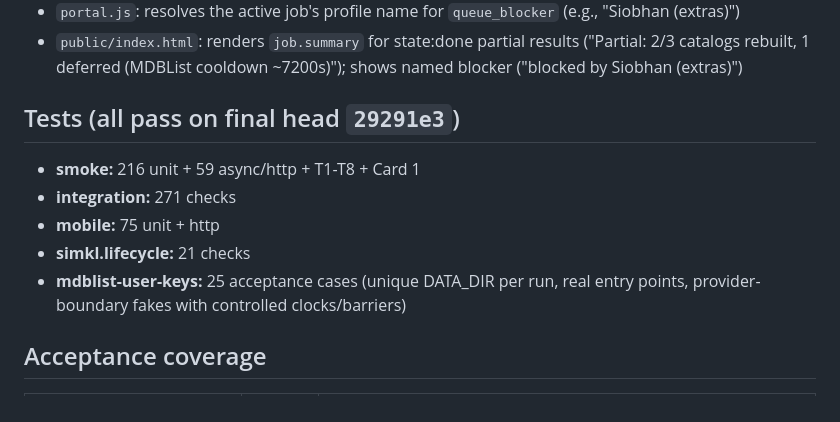
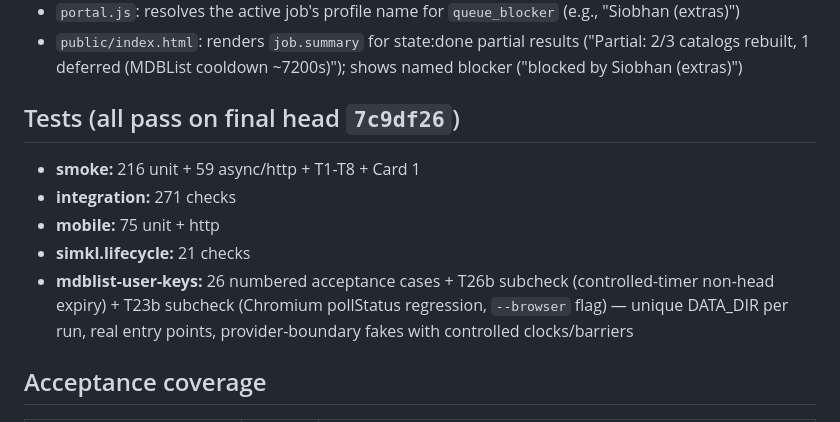
Before and after one commit to jamesgallagher/Stremio_AI_Recommender, a Markdown page: temp/mdblist-user-keys-handback.md, the part around the change. Drawn GitHub-style.

Commit message:
docs: record accurate console block counts (26 + T26b + T23b subchecks)

```diff
--- a/temp/mdblist-user-keys-handback.md
+++ b/temp/mdblist-user-keys-handback.md
@@ -67,13 +67,13 @@ Shared `mdblistRequest(url, options, apiKey)` helper:
 - `portal.js`: resolves the active job's profile name for `queue_blocker` (e.g., "Siobhan (extras)")
 - `public/index.html`: renders `job.summary` for state:done partial results ("Partial: 2/3 catalogs rebuilt, 1 deferred (MDBList cooldown ~7200s)"); shows named blocker ("blocked by Siobhan (extras)")
 
-## Tests (all pass on final head `29291e3`)
+## Tests (all pass on final head `7c9df26`)
 
 - **smoke:** 216 unit + 59 async/http + T1-T8 + Card 1
 - **integration:** 271 checks
 - **mobile:** 75 unit + http
 - **simkl.lifecycle:** 21 checks
-- **mdblist-user-keys:** 25 acceptance cases (unique DATA_DIR per run, real entry points, provider-boundary fakes with controlled clocks/barriers)
+- **mdblist-user-keys:** 26 numbered acceptance cases + T26b subcheck (controlled-timer non-head expiry) + T23b subcheck (Chromium pollStatus regression, `--browser` flag) — unique DATA_DIR per run, real entry points, provider-boundary fakes with controlled clocks/barriers
 
 ## Acceptance coverage
 
```
